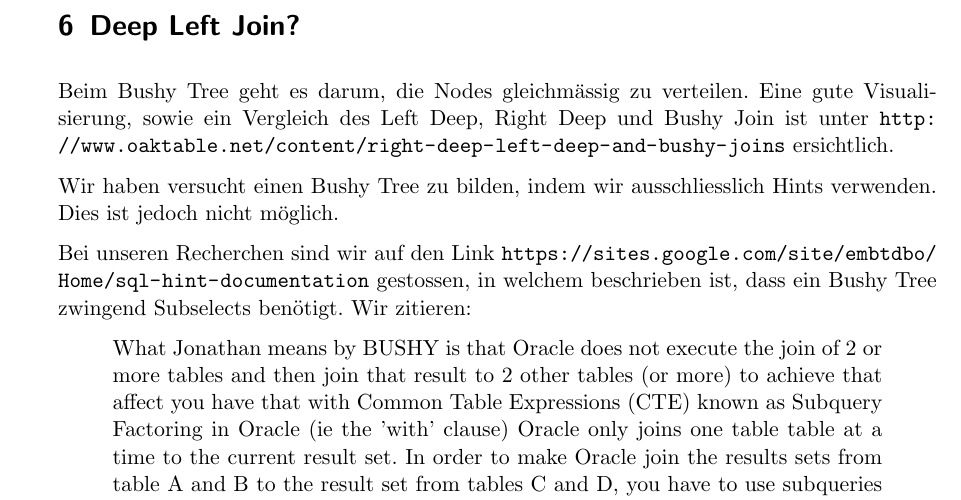
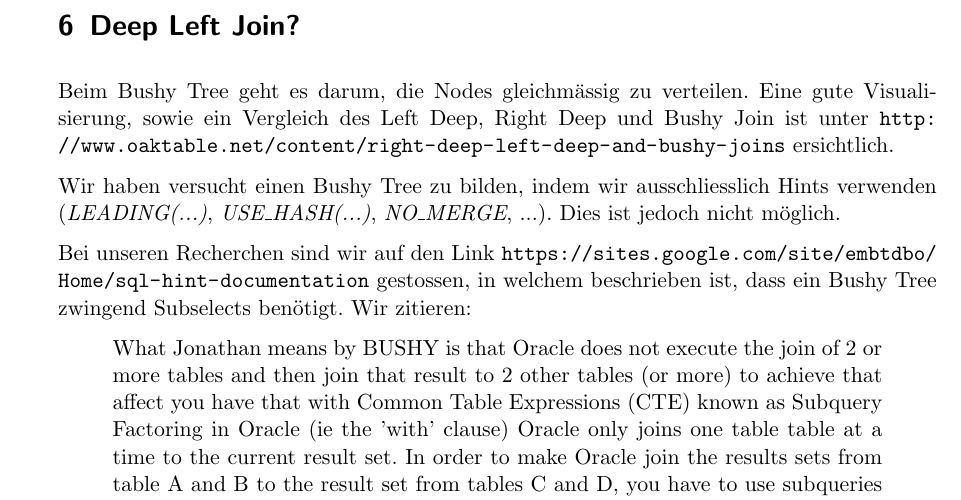
Before and after one commit to iSOcH/dbarc, a LaTeX document (sqltuning_eberle_schwarz.tex): part of page 15 of 18, cut so that both start at the same text. Compiled offline with pdfLaTeX.

Commit message:
small changes

```diff
--- a/sqltuning_eberle_schwarz.tex
+++ b/sqltuning_eberle_schwarz.tex
@@ -806,7 +806,7 @@ Predicate Information (identified by operation id):
 
 Beim Bushy Tree geht es darum, die Nodes gleichmässig zu verteilen. Eine gute Visualisierung, sowie ein Vergleich des Left Deep, Right Deep und Bushy Join ist unter \url{http://www.oaktable.net/content/right-deep-left-deep-and-bushy-joins} ersichtlich.
 
-Wir haben versucht einen Bushy Tree zu bilden, indem wir ausschliesslich Hints verwenden. Dies ist jedoch nicht möglich.
+Wir haben versucht einen Bushy Tree zu bilden, indem wir ausschliesslich Hints verwenden (\emph{LEADING(...)}, \emph{USE\_HASH(...)}, \emph{NO\_MERGE}, ...). Dies ist jedoch nicht möglich.
 
 Bei unseren Recherchen sind wir auf den Link \url{https://sites.google.com/site/embtdbo/Home/sql-hint-documentation} gestossen, in welchem beschrieben ist, dass ein Bushy Tree zwingend Subselects benötigt. Wir zitieren:
 \begin{quote}
```
Also changed, not shown: sqltuning_eberle_schwarz.pdf.
